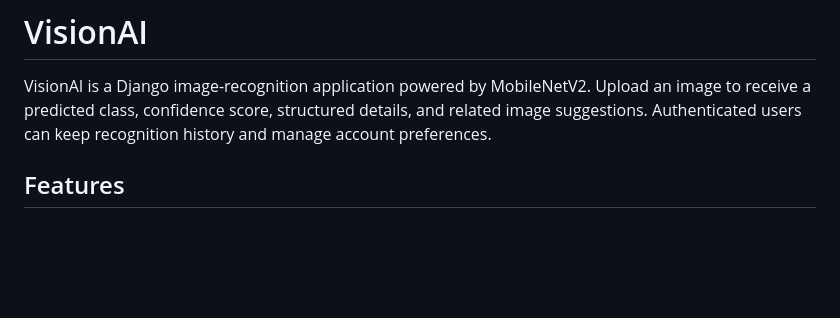
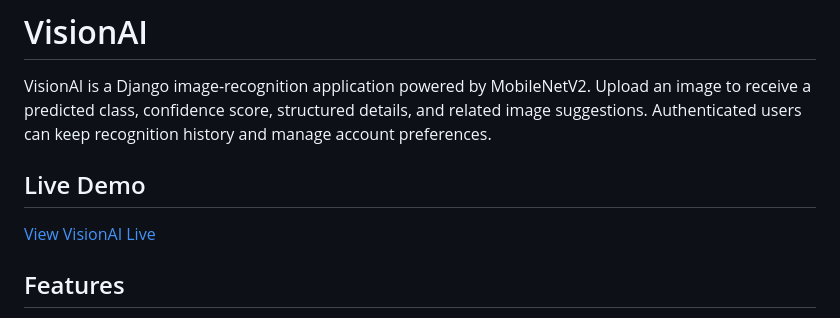
Before and after one commit to Sai-Dharla/VisionAI, a Markdown page: README.md, the part around the change. GitHub-like rendering; blank space fills up the shorter version.

```diff
--- a/README.md
+++ b/README.md
@@ -1,7 +1,9 @@
 # VisionAI
 
 VisionAI is a Django image-recognition application powered by MobileNetV2. Upload an image to receive a predicted class, confidence score, structured details, and related image suggestions. Authenticated users can keep recognition history and manage account preferences.
+## Live Demo
 
+[View VisionAI Live](https://visionai-4.onrender.com)
 ## Features
 
 - MobileNetV2 image recognition for JPG, JPEG, PNG, and WEBP uploads
```
